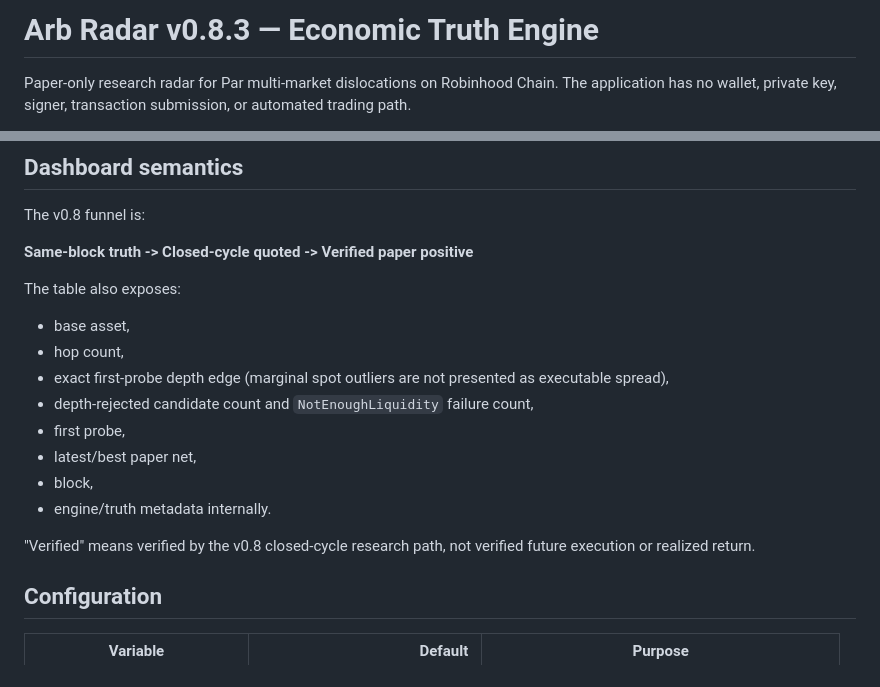
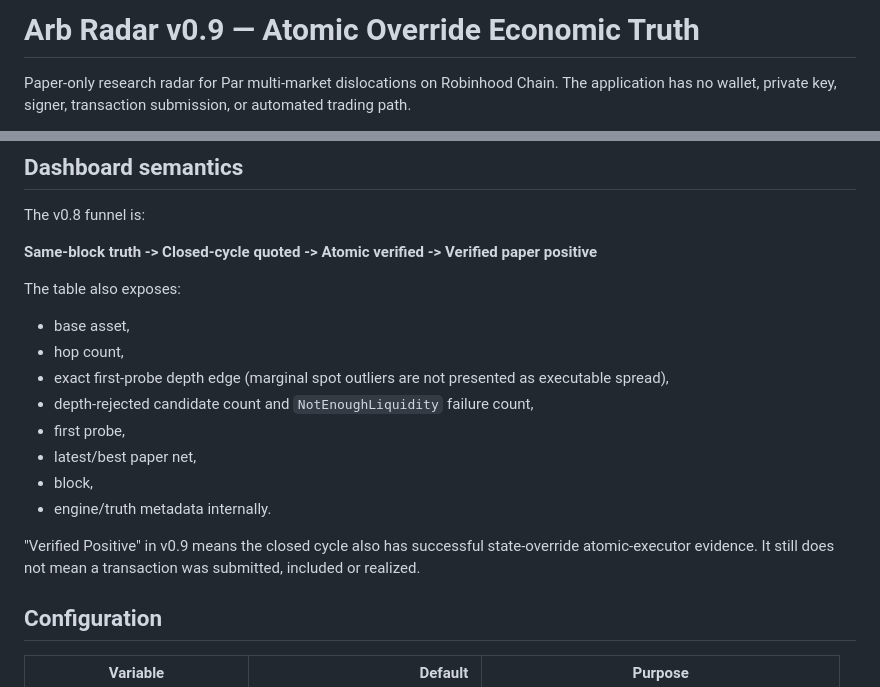
Before and after one commit to mehmetyildiz03/arb-radar, a Markdown page: README.md, 2 parts joined by grey strips. Drawn GitHub-style.

```diff
--- a/README.md
+++ b/README.md
@@ -1,4 +1,4 @@
-# Arb Radar v0.8.3 — Economic Truth Engine
+# Arb Radar v0.9 — Atomic Override Economic Truth
 
 Paper-only research radar for Par multi-market dislocations on Robinhood Chain. The application has no wallet, private key, signer, transaction submission, or automated trading path.
 
@@ -121,7 +133,7 @@ The current-run funnel is counted directly in SQLite by distinct candidate key;
 
 The v0.8 funnel is:
 
-**Same-block truth -> Closed-cycle quoted -> Verified paper positive**
+**Same-block truth -> Closed-cycle quoted -> Atomic verified -> Verified paper positive**
 
 The table also exposes:
 - base asset,
@@ -133,7 +145,7 @@ The table also exposes:
 - block,
 - engine/truth metadata internally.
 
-"Verified" means verified by the v0.8 closed-cycle research path, not verified future execution or realized return.
+"Verified Positive" in v0.9 means the closed cycle also has successful state-override atomic-executor evidence. It still does not mean a transaction was submitted, included or realized.
 
 ## Configuration
 
```
Also changed, not shown: other parts of README.md (+28 -15 lines).
